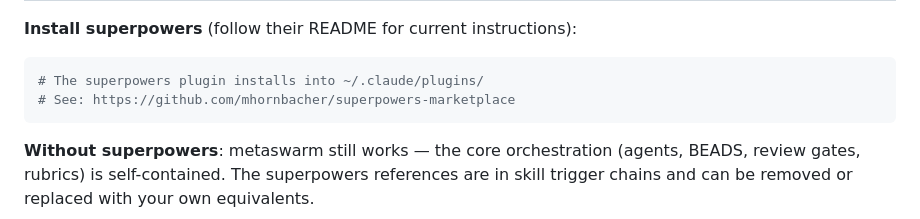
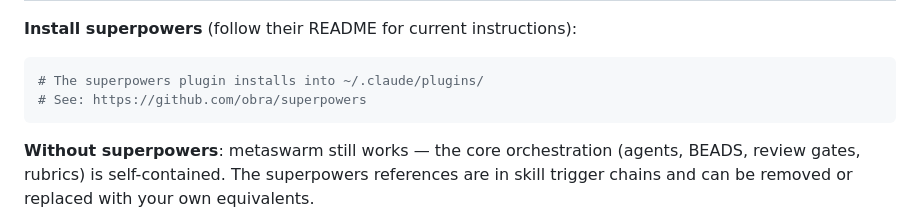
Before and after one commit to dsifry/metaswarm, a Markdown page: INSTALL.md, the part around one of its changes. Drawn GitHub-style.

````diff
--- a/INSTALL.md
+++ b/INSTALL.md
@@ -44,7 +44,7 @@ metaswarm's skills reference these external skills from the [superpowers](https:
 **Install superpowers** (follow their README for current instructions):
 ```bash
 # The superpowers plugin installs into ~/.claude/plugins/
-# See: https://github.com/mhornbacher/superpowers-marketplace
+# See: https://github.com/obra/superpowers
 ```
 
 **Without superpowers**: metaswarm still works — the core orchestration (agents, BEADS, review gates, rubrics) is self-contained. The superpowers references are in skill trigger chains and can be removed or replaced with your own equivalents.
````
Also changed, not shown: other parts of INSTALL.md (+1 -1 lines), README.md (+6 -0 lines).
